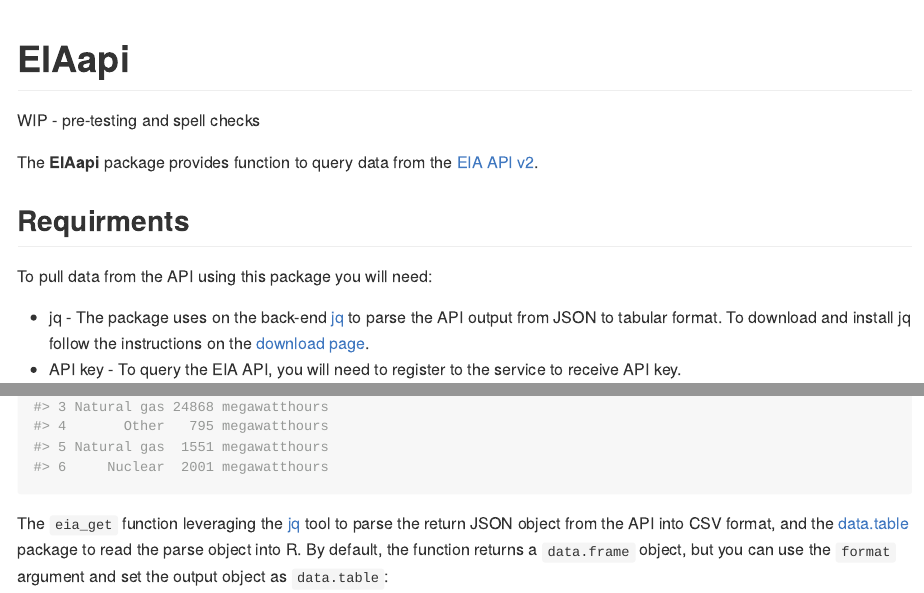
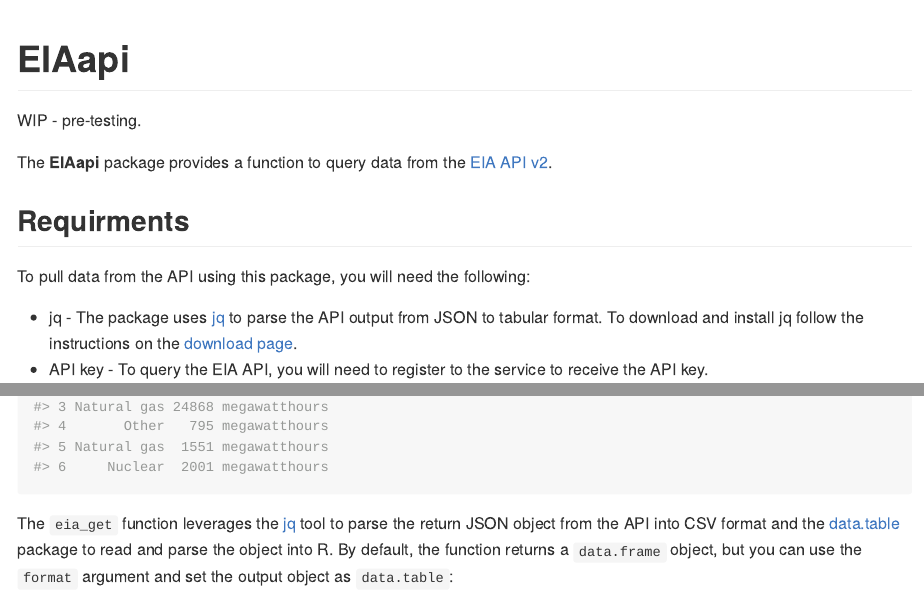
Before and after one commit to RamiKrispin/atsaf, an R Markdown document (R/EIAapi/README.Rmd): the page in a window 1100 px wide, from its top, and a second part further down, joined at a grey line. The pictures show the output file R/EIAapi/README.md that the author committed with the source, drawn offline in the style of GitHub; badge pictures from the web are left out.

Commit message:
update the readme

````diff
--- a/R/EIAapi/README.Rmd
+++ b/R/EIAapi/README.Rmd
@@ -25,22 +25,20 @@
 MIT](https://img.shields.io/badge/License-MIT-blue.svg)](https://opensource.org/licenses/MIT)
 <!-- badges: end -->
 
-WIP - pre-testing and spell checks
+WIP - pre-testing.
 
-The **EIAapi** package provides function to query data from the [EIA API
+The **EIAapi** package provides a function to query data from the [EIA API
 v2](https://www.eia.gov/opendata/).
 
 ## Requirments
 
-To pull data from the API using this package you will need:
+To pull data from the API using this package, you will need the following:
 
--   jq - The package uses on the back-end
-    [jq](https://stedolan.github.io/jq/) to parse the API output from
-    JSON to tabular format. To download and install jq follow the
+-   jq - The package uses [jq](https://stedolan.github.io/jq/) to parse the API output from JSON to tabular format. To download and install jq follow the
     instructions on the [download
     page](https://stedolan.github.io/jq/download/).
 -   API key - To query the EIA API, you will need to register to the
-    service to receive API key.
+    service to receive the API key.
 
 ## Installation
 
@@ -111,7 +109,7 @@
 head(df1)
 ```
 
-The `eia_get` function leveraging the [jq](https://stedolan.github.io/jq/) tool to parse the return JSON object from the API into CSV format, and the [data.table](https://cran.r-project.org/web/packages/data.table/) package to read the parse object into R. By default, the function returns a `data.frame` object, but you can use the `format` argument and set the output object as `data.table`:
+The `eia_get` function leverages the [jq](https://stedolan.github.io/jq/) tool to parse the return JSON object from the API into CSV format and the [data.table](https://cran.r-project.org/web/packages/data.table/) package to read and parse the object into R. By default, the function returns a `data.frame` object, but you can use the `format` argument and set the output object as `data.table`:
 
 ```{r}
 df2 <- eia_get(
````
Also changed, not shown: R/EIAapi/README.md, R/EIAapi/README.Rmd (8 more changed lines).
